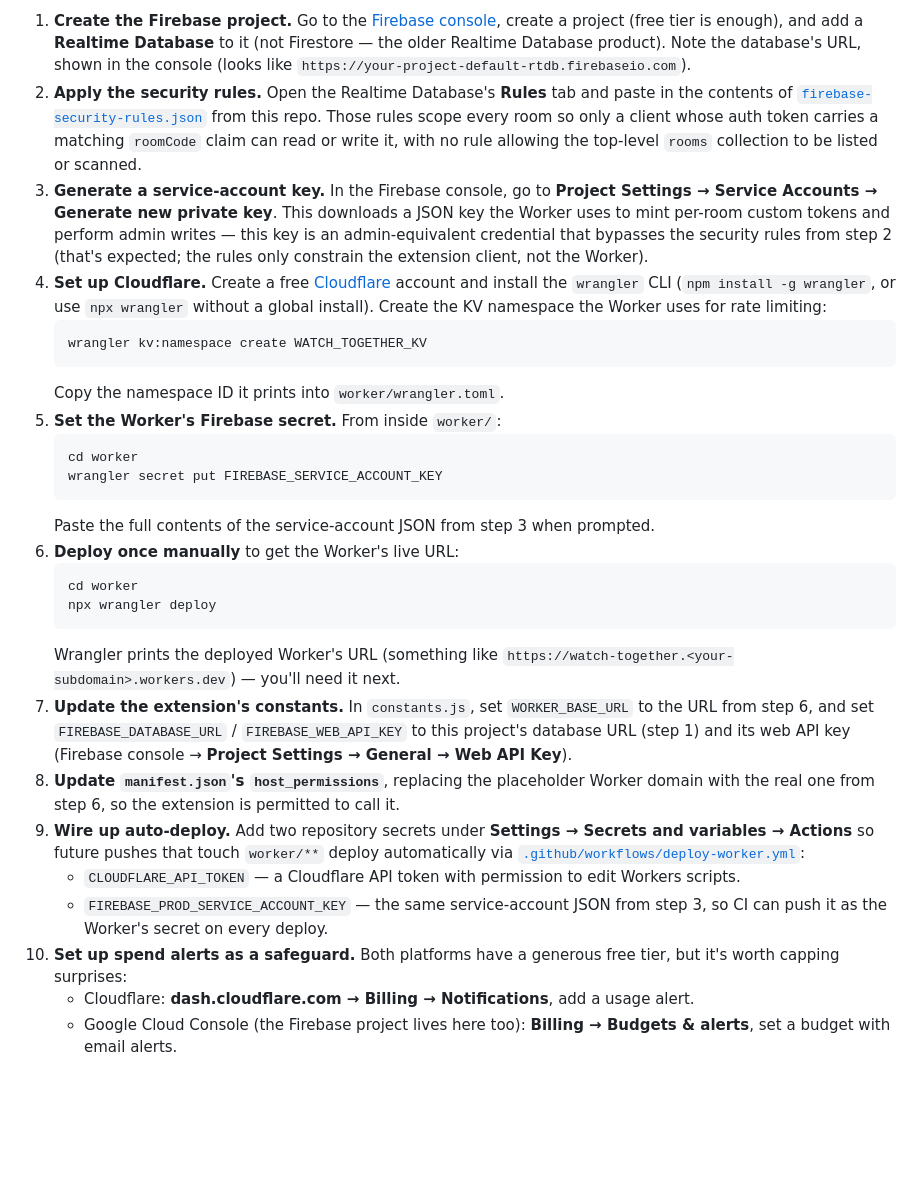
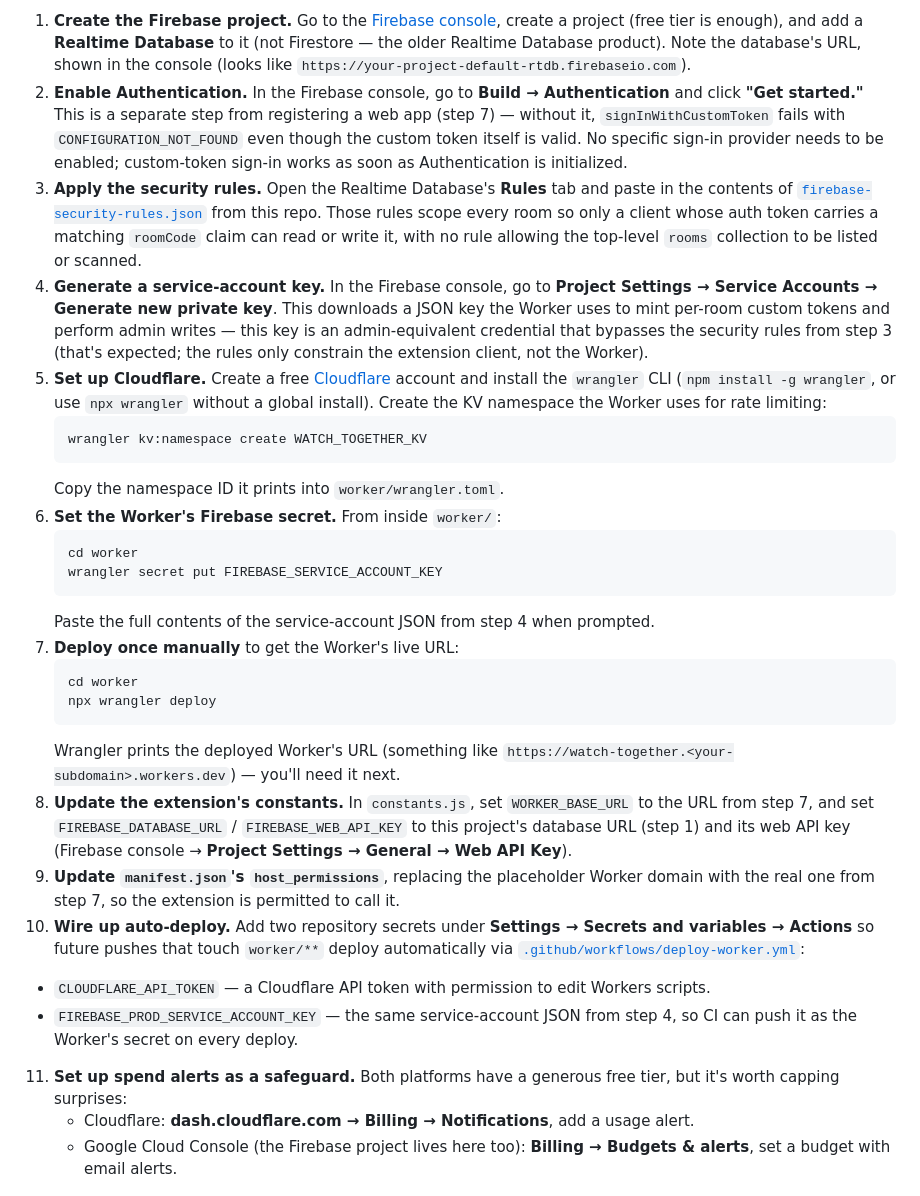
Before and after one commit to chevrechou/youtube-auto-playback, a Markdown page: README.md, the part around the change. Rendered like a GitHub page; blank space fills up the shorter version.

````diff
--- a/README.md
+++ b/README.md
@@ -38,20 +38,27 @@ shared backend, done once, not per-installer.
    (not Firestore — the older Realtime Database product). Note the
    database's URL, shown in the console (looks like
    `https://your-project-default-rtdb.firebaseio.com`).
-2. **Apply the security rules.** Open the Realtime Database's **Rules** tab
+2. **Enable Authentication.** In the Firebase console, go to
+   **Build → Authentication** and click **"Get started."** This is a
+   separate step from registering a web app (step 7) — without it,
+   `signInWithCustomToken` fails with `CONFIGURATION_NOT_FOUND` even
+   though the custom token itself is valid. No specific sign-in provider
+   needs to be enabled; custom-token sign-in works as soon as
+   Authentication is initialized.
+3. **Apply the security rules.** Open the Realtime Database's **Rules** tab
    and paste in the contents of
    [`firebase-security-rules.json`](./firebase-security-rules.json) from
    this repo. Those rules scope every room so only a client whose auth
    token carries a matching `roomCode` claim can read or write it, with no
    rule allowing the top-level `rooms` collection to be listed or scanned.
-3. **Generate a service-account key.** In the Firebase console, go to
+4. **Generate a service-account key.** In the Firebase console, go to
    **Project Settings → Service Accounts → Generate new private key**.
    This downloads a JSON key the Worker uses to mint per-room custom
    tokens and perform admin writes — this key is an admin-equivalent
-   credential that bypasses the security rules from step 2 (that's
+   credential that bypasses the security rules from step 3 (that's
    expected; the rules only constrain the extension client, not the
    Worker).
-4. **Set up Cloudflare.** Create a free
+5. **Set up Cloudflare.** Create a free
    [Cloudflare](https://dash.cloudflare.com/sign-up) account and install
    the `wrangler` CLI (`npm install -g wrangler`, or use `npx wrangler`
    without a global install). Create the KV namespace the Worker uses for
@@ -60,14 +67,14 @@ shared backend, done once, not per-installer.
    wrangler kv:namespace create WATCH_TOGETHER_KV
    ```
    Copy the namespace ID it prints into `worker/wrangler.toml`.
-5. **Set the Worker's Firebase secret.** From inside `worker/`:
+6. **Set the Worker's Firebase secret.** From inside `worker/`:
    ```
    cd worker
    wrangler secret put FIREBASE_SERVICE_ACCOUNT_KEY
    ```
-   Paste the full contents of the service-account JSON from step 3 when
+   Paste the full contents of the service-account JSON from step 4 when
    prompted.
-6. **Deploy once manually** to get the Worker's live URL:
+7. **Deploy once manually** to get the Worker's live URL:
    ```
    cd worker
    npx wrangler deploy
@@ -75,24 +82,24 @@ shared backend, done once, not per-installer.
    Wrangler prints the deployed Worker's URL (something like
    `https://watch-together.<your-subdomain>.workers.dev`) — you'll need it
    next.
-7. **Update the extension's constants.** In `constants.js`, set
-   `WORKER_BASE_URL` to the URL from step 6, and set
+8. **Update the extension's constants.** In `constants.js`, set
+   `WORKER_BASE_URL` to the URL from step 7, and set
    `FIREBASE_DATABASE_URL` / `FIREBASE_WEB_API_KEY` to this project's
    database URL (step 1) and its web API key (Firebase console →
    **Project Settings → General → Web API Key**).
-8. **Update `manifest.json`'s `host_permissions`**, replacing the
-   placeholder Worker domain with the real one from step 6, so the
+9. **Update `manifest.json`'s `host_permissions`**, replacing the
+   placeholder Worker domain with the real one from step 7, so the
    extension is permitted to call it.
-9. **Wire up auto-deploy.** Add two repository secrets under
+10. **Wire up auto-deploy.** Add two repository secrets under
    **Settings → Secrets and variables → Actions** so future pushes that
    touch `worker/**` deploy automatically via
    [`.github/workflows/deploy-worker.yml`](./.github/workflows/deploy-worker.yml):
    - `CLOUDFLARE_API_TOKEN` — a Cloudflare API token with permission to
      edit Workers scripts.
    - `FIREBASE_PROD_SERVICE_ACCOUNT_KEY` — the same service-account JSON
-     from step 3, so CI can push it as the Worker's secret on every
+     from step 4, so CI can push it as the Worker's secret on every
      deploy.
-10. **Set up spend alerts as a safeguard.** Both platforms have a generous
+11. **Set up spend alerts as a safeguard.** Both platforms have a generous
     free tier, but it's worth capping surprises:
     - Cloudflare: **dash.cloudflare.com → Billing → Notifications**, add a
       usage alert.
````
Also changed, not shown: PRIVACY.md (added, +43 -0 lines).
